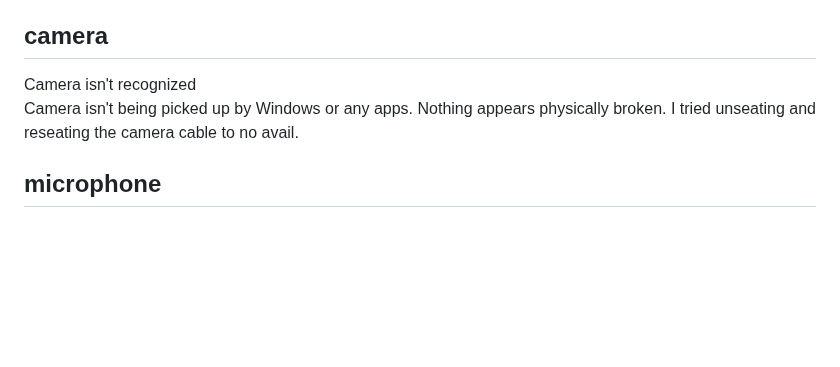
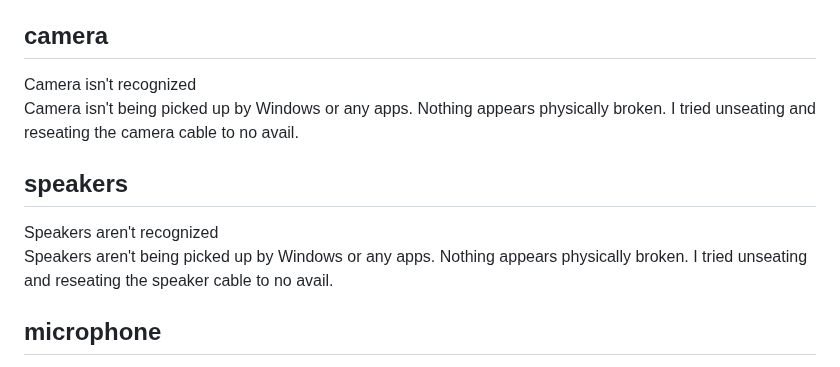
Before and after one commit to HCPS-OTIS/tools, a Markdown page: templates/windows.md, the part around the change. GitHub-like rendering; blank space fills up the shorter version.

Commit message:
Update windows.md
Added speakers section.

```diff
--- a/templates/windows.md
+++ b/templates/windows.md
@@ -79,6 +79,11 @@ Touchpad does not respond to any movements or button clicks. External USB mouse
 Camera isn't recognized
 Camera isn't being picked up by Windows or any apps. Nothing appears physically broken. I tried unseating and reseating the camera cable to no avail.
 
+## speakers
+
+Speakers aren't recognized
+Speakers aren't being picked up by Windows or any apps. Nothing appears physically broken. I tried unseating and reseating the speaker cable to no avail.
+
 ## microphone
 
 Microphone isn't recognized
```
